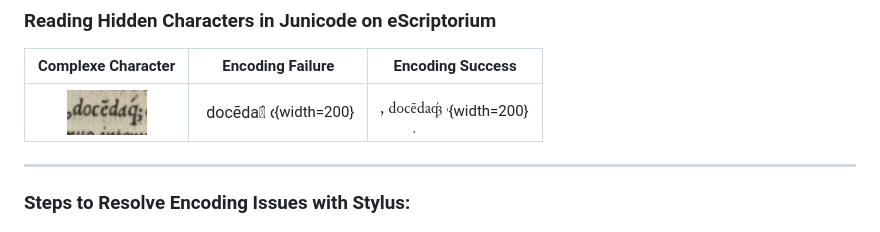
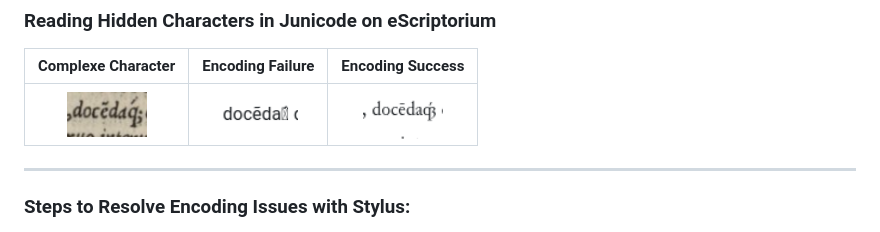
Before and after one commit to 16thExegesisDH/HTR_Paul_corpus, a Markdown page: README.md, the part around the change. Drawn GitHub-style.

```diff
--- a/README.md
+++ b/README.md
@@ -41,7 +41,7 @@ The main documentation  is here: [Annotation Guide on GitHub](https://github.com
 
 | Complexe Character | Encoding Failure | Encoding Success |
 |:----------------:|:-----------------:|:----------------:|
-| <img src="./pictures/stylus/qligature.png" width="80"> | ![Encoding Fail](./pictures/stylus/encodingfail.png){width=200} | ![Encoding Success](./pictures/stylus/encoding_working.png){width=200} |
+| <img src="./pictures/stylus/qligature.png" width="80"> |  <img src="./pictures/stylus/encodingfail.png" width="80"> | <img src="./pictures/stylus/encoding_working.png" width="80">|
 
 ---
 
```
